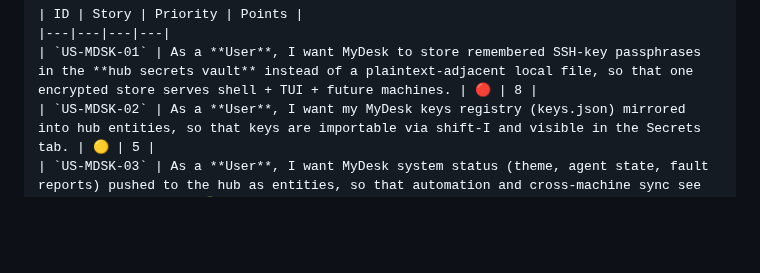
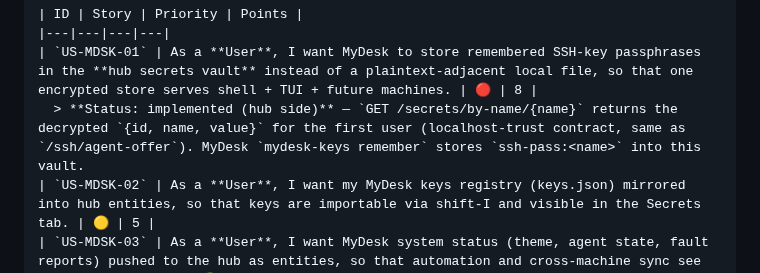
Before and after one commit to Le-4gr/TUI_OP_HUB, a Markdown page: docs/reference/USER_STORIES.md, the part around the change. Rendered like a GitHub page; blank space fills up the shorter version.

```diff
--- a/docs/reference/USER_STORIES.md
+++ b/docs/reference/USER_STORIES.md
@@ -521,6 +521,7 @@ starter kits without touching core.
 | ID | Story | Priority | Points |
 |---|---|---|---|
 | `US-MDSK-01` | As a **User**, I want MyDesk to store remembered SSH-key passphrases in the **hub secrets vault** instead of a plaintext-adjacent local file, so that one encrypted store serves shell + TUI + future machines. | 🔴 | 8 |
+  > **Status: implemented (hub side)** — `GET /secrets/by-name/{name}` returns the decrypted `{id, name, value}` for the first user (localhost-trust contract, same as `/ssh/agent-offer`). MyDesk `mydesk-keys remember` stores `ssh-pass:<name>` into this vault.
 | `US-MDSK-02` | As a **User**, I want my MyDesk keys registry (keys.json) mirrored into hub entities, so that keys are importable via shift-I and visible in the Secrets tab. | 🟡 | 5 |
 | `US-MDSK-03` | As a **User**, I want MyDesk system status (theme, agent state, fault reports) pushed to the hub as entities, so that automation and cross-machine sync see the desktop state. | 🟢 | 3 |
 | `US-MCP-01` | As a **User**, I want a hub-native MCP server (`tui-op-hub mcp`, stdio) exposing entity query/run, workflow trigger and secrets get as MCP tools, so that AI agents (OpenCode) can drive the hub. | 🔴 | 8 |
```
Also changed, not shown: docs/development/WORK.md (+7 -0 lines).
